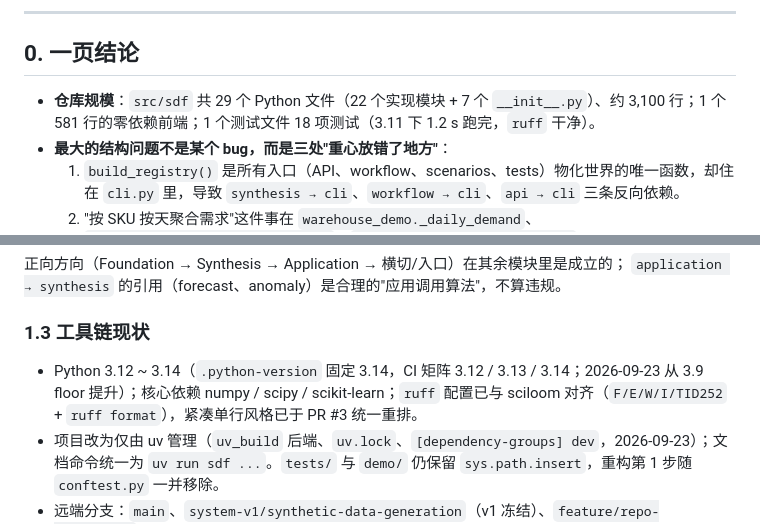
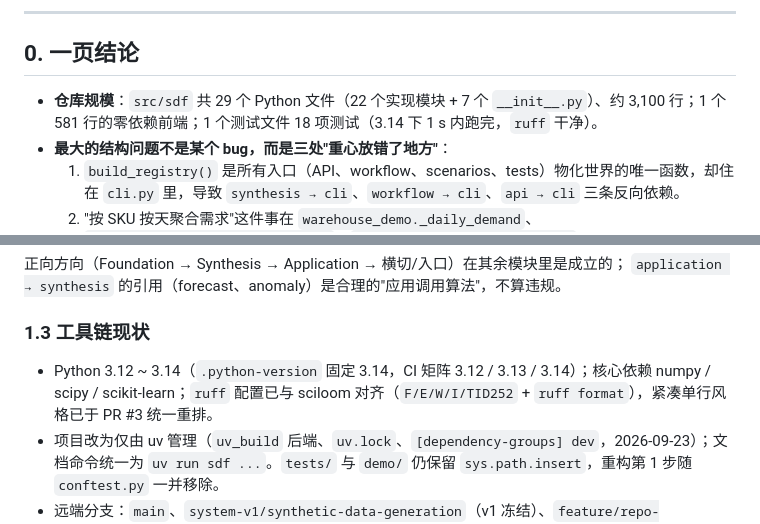
Before and after one commit to WZcit223/synthetic-data-framework, a Markdown page: docs/REFACTOR_PREP.md, 2 parts joined by grey strips. Rendered like a GitHub page.

Commit message:
docs: drop the Python floor-raise remarks from the dossier
Co-Authored-By: Claude Fable 5.1 <noreply@anthropic.com>
Claude-Session: https://claude.ai/code/session_01DnSMYMKmBFqSRKw3AZRhCK

```diff
--- a/docs/REFACTOR_PREP.md
+++ b/docs/REFACTOR_PREP.md
@@ -11,7 +11,7 @@
 
 ## 0. 一页结论
 
-- **仓库规模**：`src/sdf` 共 29 个 Python 文件（22 个实现模块 + 7 个 `__init__.py`）、约 3,100 行；1 个 581 行的零依赖前端；1 个测试文件 18 项测试（3.11 下 1.2 s 跑完，`ruff` 干净）。
+- **仓库规模**：`src/sdf` 共 29 个 Python 文件（22 个实现模块 + 7 个 `__init__.py`）、约 3,100 行；1 个 581 行的零依赖前端；1 个测试文件 18 项测试（3.14 下 1 s 内跑完，`ruff` 干净）。
 - **最大的结构问题不是某个 bug，而是三处"重心放错了地方"**：
   1. `build_registry()` 是所有入口（API、workflow、scenarios、tests）物化世界的唯一函数，却住在 `cli.py` 里，导致 `synthesis → cli`、`workflow → cli`、`api → cli` 三条反向依赖。
   2. "按 SKU 按天聚合需求"这件事在 `warehouse_demo._daily_demand`、`warehouse_demo._sku_daily_stats`、`warehouse_demo.demand_series`、`economics.financial_impact`、`forecast.daily_demand_series` 里各写了一遍，口径彼此不同。
@@ -73,7 +73,7 @@ observability       ← application.agent, workflow.pipeline
 
 ### 1.3 工具链现状
 
-- Python 3.12 ~ 3.14（`.python-version` 固定 3.14，CI 矩阵 3.12 / 3.13 / 3.14；2026-09-23 从 3.9 floor 提升）；核心依赖 numpy / scipy / scikit-learn；`ruff` 配置已与 sciloom 对齐（`F/E/W/I/TID252` + `ruff format`），紧凑单行风格已于 PR #3 统一重排。
+- Python 3.12 ~ 3.14（`.python-version` 固定 3.14，CI 矩阵 3.12 / 3.13 / 3.14）；核心依赖 numpy / scipy / scikit-learn；`ruff` 配置已与 sciloom 对齐（`F/E/W/I/TID252` + `ruff format`），紧凑单行风格已于 PR #3 统一重排。
 - 项目改为仅由 uv 管理（`uv_build` 后端、`uv.lock`、`[dependency-groups] dev`，2026-09-23）；文档命令统一为 `uv run sdf ...`。`tests/` 与 `demo/` 仍保留 `sys.path.insert`，重构第 1 步随 `conftest.py` 一并移除。
 - 远端分支：`main`、`system-v1/synthetic-data-generation`（v1 冻结）、`feature/repo-governance`（PR #1 已合并，**分支未删**，可清理）。
 
```
